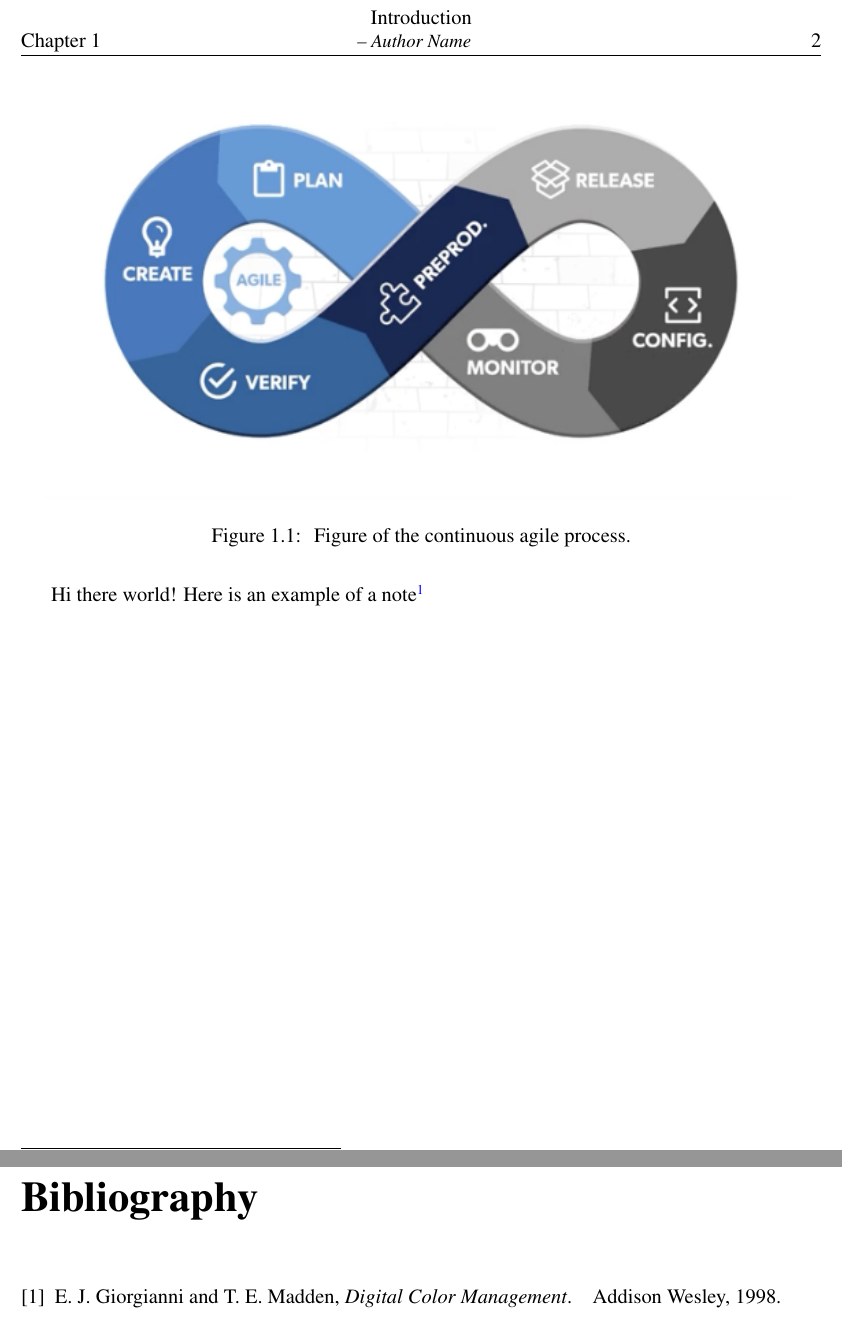
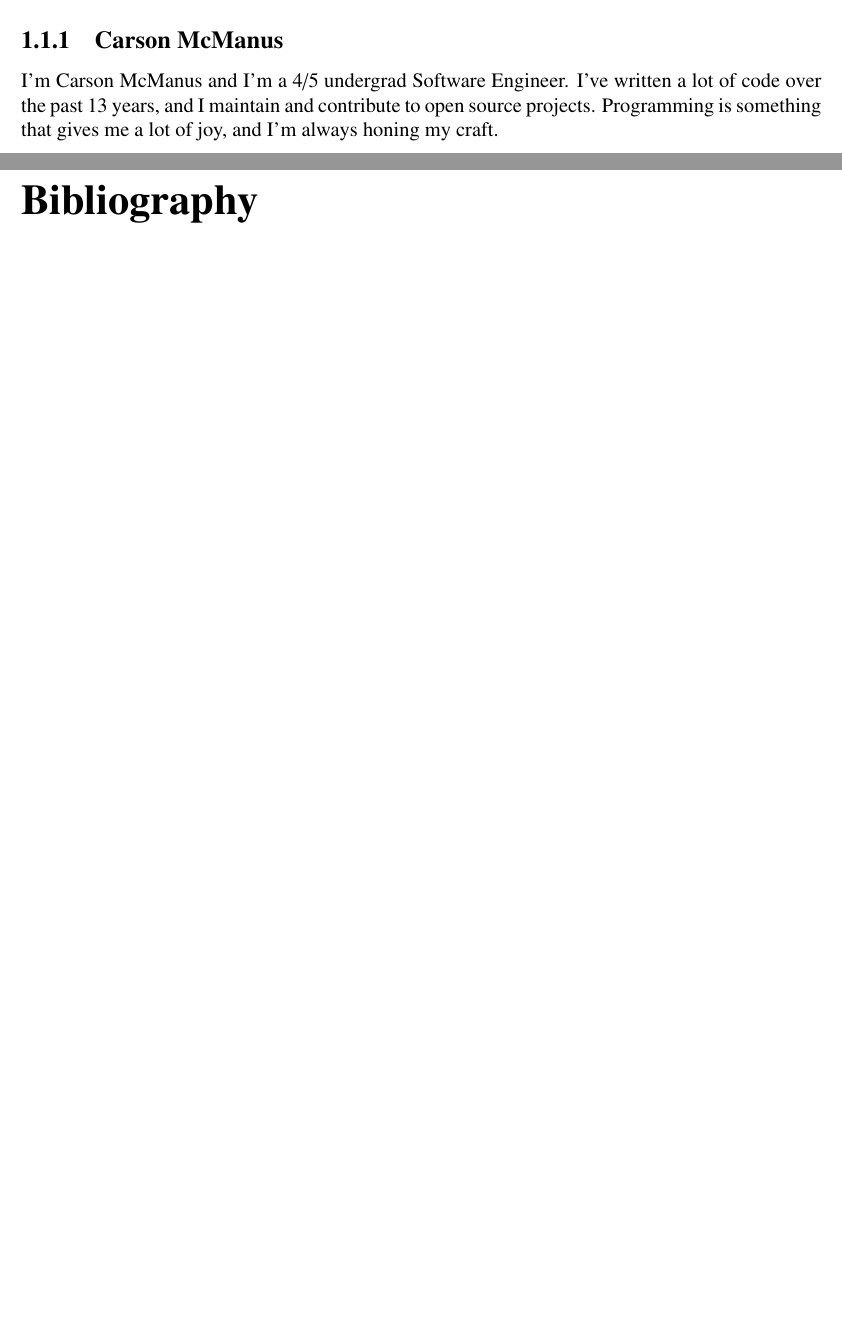
Before and after one commit to dyc3/ssw345-group-assignments, a LaTeX thesis (manual.tex, which reads manIntroduction.tex): two parts of pages 8 and 9 of 10 before the commit and two parts of pages 7 and 8 of 9 after it, joined at a grey line, cut at the place of the change, the shorter picture padded with empty space. Compiled offline with pdfLaTeX.

Commit message:
add intro (#2)
* add gitignore

* add intro

```diff
--- a/manIntroduction.tex
+++ b/manIntroduction.tex
@@ -1,9 +1,10 @@
 \chapter{Introduction \\
-\small{\textit{-- Author Name}}
-\index{Chapter!introduction}
-\index{introduction}
-\label{Chapter::Introduction}}
+  \small{\textit{-- Author Name}}
+  \index{Chapter!introduction}
+  \index{introduction}
+  \label{Chapter::Introduction}}
 
 % Add a section and label it so that we can reference it later
-\section{My Section \label{Section::MySection}}
+\section{Team Introduction \label{Section::TeamIntroduction}}
 
+\subsection{Carson McManus}
@@ -14,12 +11,2 @@ how to use a cite, such as this one \cite{GM1998}.
 
-\begin{figure}
-\centering
-\scalebox{0.8}{\includegraphics{Figures/manAgileProcess.png}}
-\caption{\label{Figure::manAgile} Figure of the continuous agile process.}
-\end{figure}
-
-% add a new page
-\newpage
-
-Hi there world!  Here is an example of a note\footnote{Here is a reference
-to Figure \ref{Figure::manAgile} and an indexed keyword\index{keyword}.}
+I'm Carson McManus and I'm a 4/5 undergrad Software Engineer. I've written a lot of code over the past 13 years, and I maintain and contribute to open source projects. Programming is something that gives me a lot of joy, and I'm always honing my craft.
```
Also changed, not shown: manIntroduction.tex (4 more changed lines), 1 other file.
